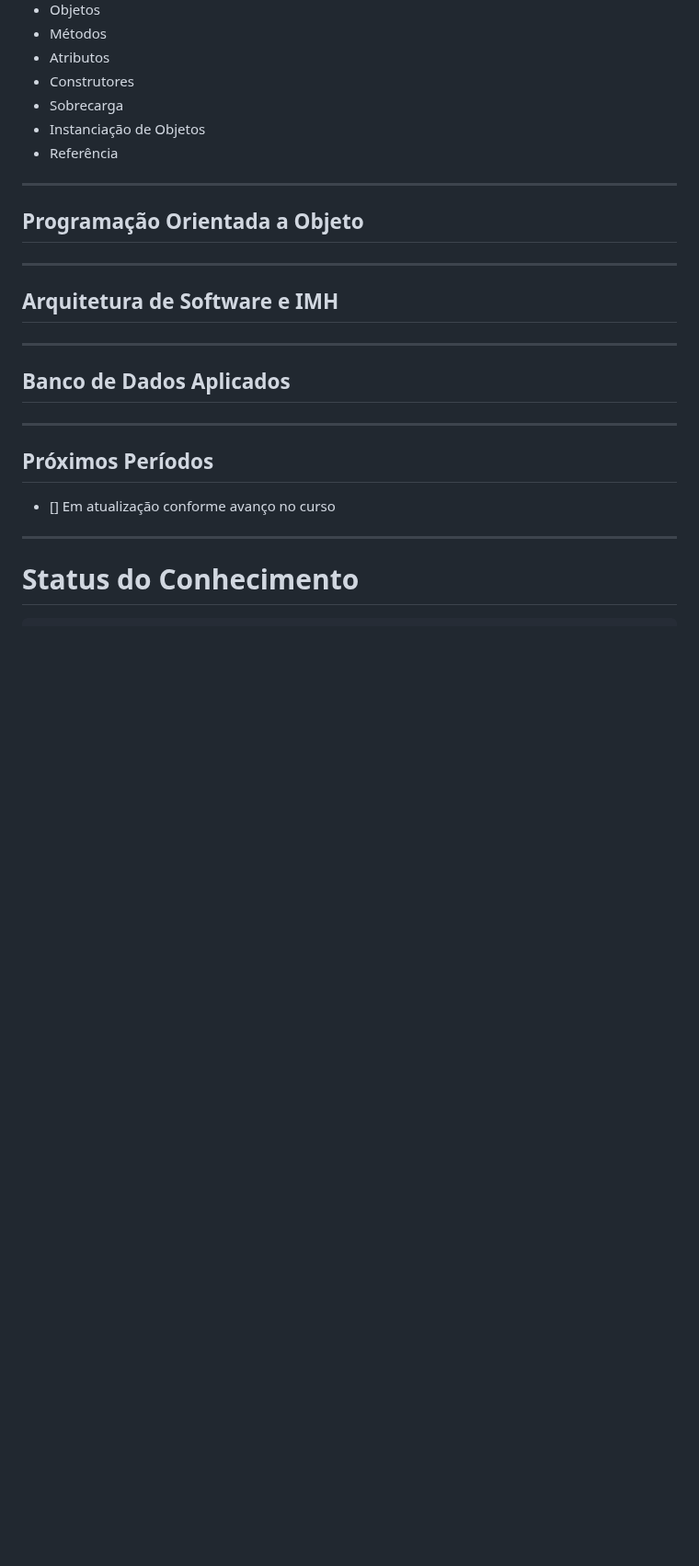
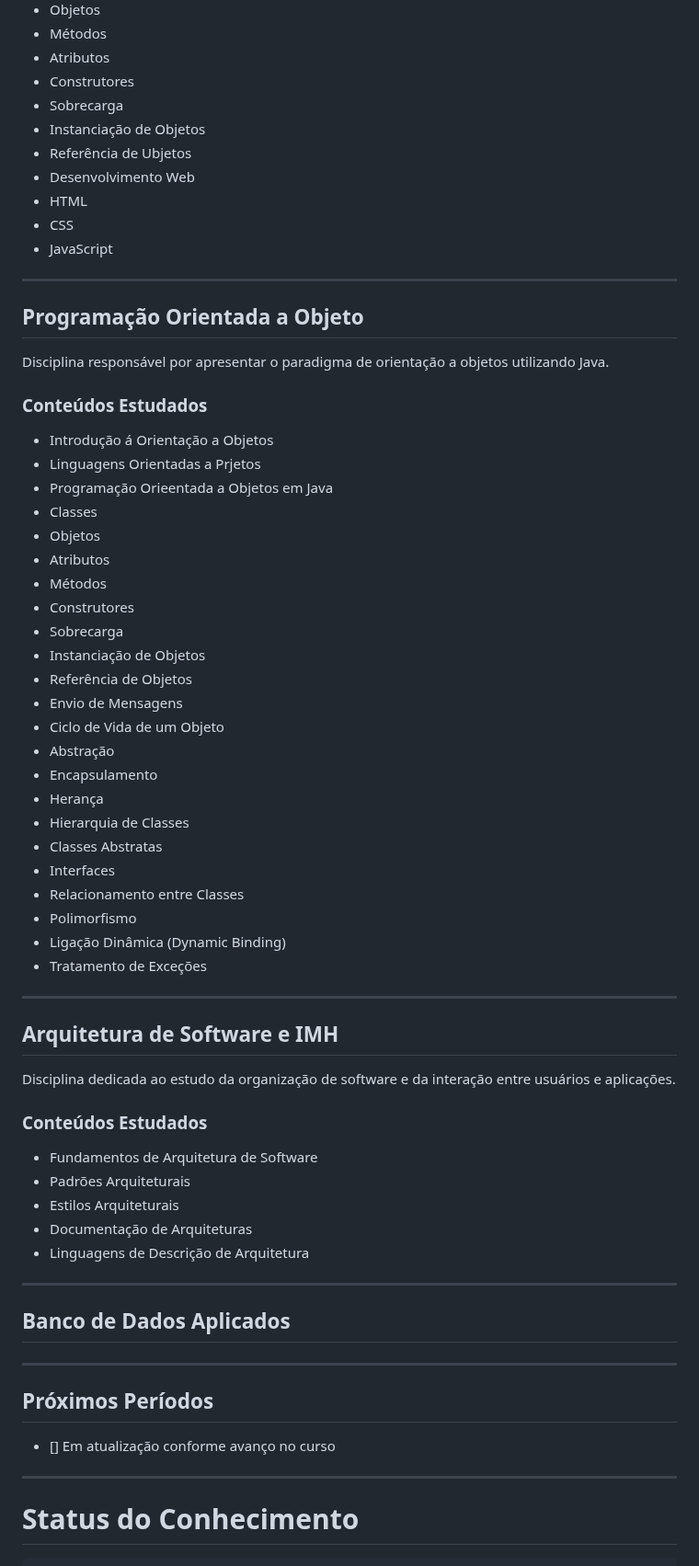
Before and after one commit to Raquelvitoriaa/CyberNotes, a Markdown page: README.md, the part around the change. Shown at 92% size. Drawn GitHub-style; blank space fills up the shorter version.

Commit message:
Update README with web development and OOP topics
Added new topics related to web development and object-oriented programming.

```diff
--- a/README.md
+++ b/README.md
@@ -339,15 +339,57 @@ Disciplina prática voltada ao desenvolvimento de aplicações utilizando java e
 - Construtores
 - Sobrecarga
 - Instanciação de Objetos
-- Referência
+- Referência de Ubjetos
+- Desenvolvimento Web
+- HTML
+- CSS
+- JavaScript
 
 ---
 
 ## Programação Orientada a Objeto
 
+Disciplina responsável por apresentar o paradigma de orientação a objetos utilizando Java.
+
+### Conteúdos Estudados
+
+- Introdução á Orientação a Objetos
+- Linguagens Orientadas a Prjetos
+- Programação Orieentada a Objetos em Java
+- Classes
+- Objetos
+- Atributos
+- Métodos
+- Construtores
+- Sobrecarga
+- Instanciação de Objetos
+- Referência de Objetos
+- Envio de Mensagens
+- Ciclo de Vida de um Objeto
+- Abstração
+- Encapsulamento
+- Herança
+- Hierarquia de Classes
+- Classes Abstratas
+- Interfaces
+- Relacionamento entre Classes
+- Polimorfismo
+- Ligação Dinâmica (Dynamic Binding)
+- Tratamento de Exceções
+
 ---
 
 ## Arquitetura de Software e IMH
+
+Disciplina dedicada ao estudo da organização de software e da interação entre usuários e aplicações.
+
+### Conteúdos Estudados
+
+- Fundamentos de Arquitetura de Software
+- Padrões Arquiteturais
+- Estilos Arquiteturais
+- Documentação de Arquiteturas
+- Linguagens de Descrição de Arquitetura
 
 ---
 
```
